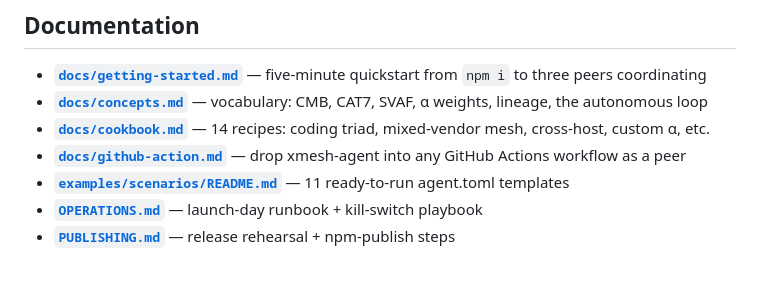
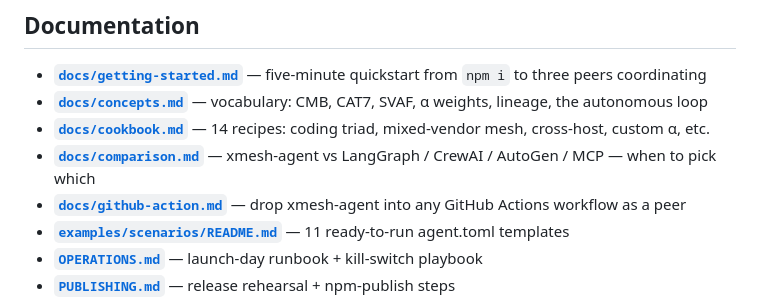
Before and after one commit to sym-bot/xmesh-agent, a Markdown page: README.md, the part around the change. Drawn GitHub-style; blank space fills up the shorter version.

```diff
--- a/README.md
+++ b/README.md
@@ -321,6 +321,7 @@ Real-API smoke tests are skip-gated. Set `ANTHROPIC_API_KEY` / `OPENAI_API_KEY`
 - **[`docs/getting-started.md`](docs/getting-started.md)** — five-minute quickstart from `npm i` to three peers coordinating
 - **[`docs/concepts.md`](docs/concepts.md)** — vocabulary: CMB, CAT7, SVAF, α weights, lineage, the autonomous loop
 - **[`docs/cookbook.md`](docs/cookbook.md)** — 14 recipes: coding triad, mixed-vendor mesh, cross-host, custom α, etc.
+- **[`docs/comparison.md`](docs/comparison.md)** — xmesh-agent vs LangGraph / CrewAI / AutoGen / MCP — when to pick which
 - **[`docs/github-action.md`](docs/github-action.md)** — drop xmesh-agent into any GitHub Actions workflow as a peer
 - **[`examples/scenarios/README.md`](examples/scenarios/README.md)** — 11 ready-to-run agent.toml templates
 - **[`OPERATIONS.md`](OPERATIONS.md)** — launch-day runbook + kill-switch playbook
```
Also changed, not shown: docs/comparison.md (added, +154 -0 lines).
